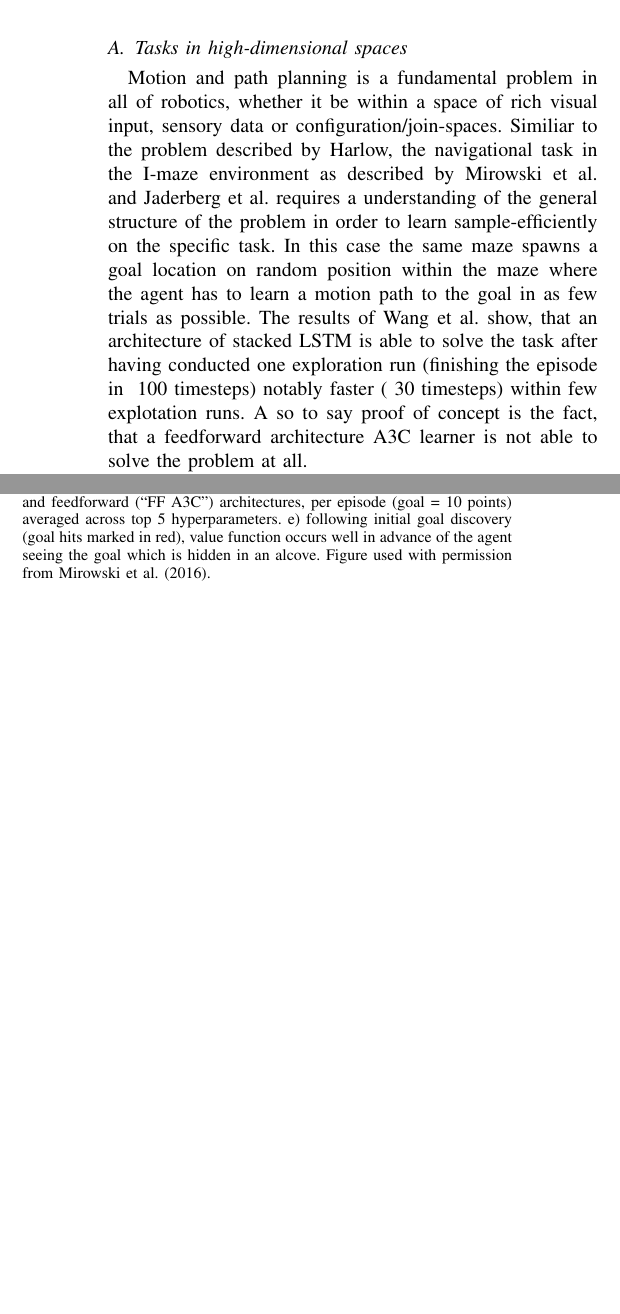
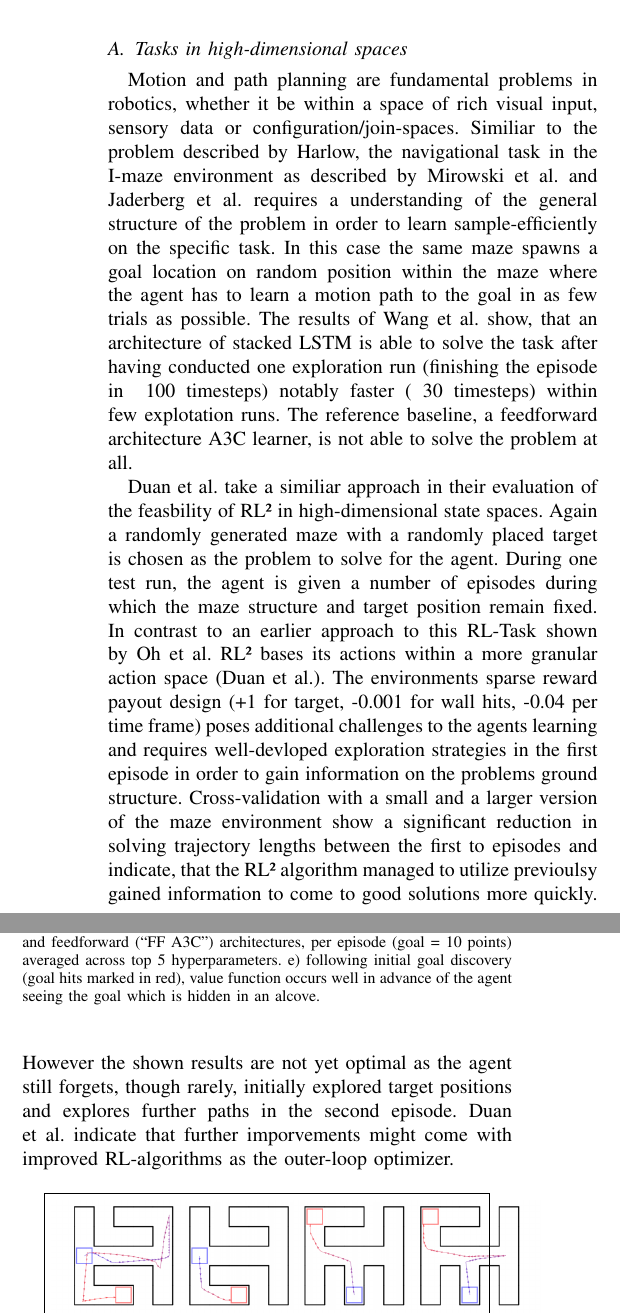
Before and after one commit to anyboby/L2L_HumanBrainProject, a LaTeX paper (Zanger_L2L_HumanBrainProject.tex): two parts of the columns of page 4 of 4, joined at a grey line, cut so that both start at the same text, the shorter picture padded with empty space. Compiled offline with pdfLaTeX.

Commit message:
added duan et al chapter to applications

```diff
--- a/Zanger_L2L_HumanBrainProject.tex
+++ b/Zanger_L2L_HumanBrainProject.tex
@@ -286,13 +286,13 @@ one random guess but managed to succeed in the following trials of the episode (
 
 \subsection{Tasks in high-dimensional spaces}
 
-Motion and path planning is a fundamental problem in all of robotics, whether it be within a space of rich visual input, sensory data or
+Motion and path planning are fundamental problems in robotics, whether it be within a space of rich visual input, sensory data or
 configuration/join-spaces. Similiar to the problem described by Harlow, the navigational task in the I-maze environment as described by
 Mirowski et al. and Jaderberg et al. requires a understanding of the general structure of the problem in order to learn sample-efficiently
 on the specific task. In this case the same maze spawns a goal location on random position within the maze where the agent has to learn
 a motion path to the goal in as few trials as possible. The results of Wang et al. show, that an architecture of stacked LSTM is able to
 solve the task after having conducted one exploration run (finishing the episode in ~100 timesteps) notably faster (~30 timesteps) within few
-explotation runs. A so to say proof of concept is the fact, that a feedforward architecture A3C learner is not able to solve the problem at all.
+explotation runs. The reference baseline, a feedforward architecture A3C learner, is not able to solve the problem at all.
 
 \begin{figure}[thpb]
         \centering
@@ -303,8 +303,29 @@ explotation runs. A so to say proof of concept is the fact, that a feedforward a
   (light trajectories), agent repeatedly goes to goal (blue trajectories) c) Performance of stacked LSTM (termed
   “Nav A3C”) and feedforward (“FF A3C”) architectures, per episode (goal = 10 points) averaged across top 5
   hyperparameters. e) following initial goal discovery (goal hits marked in red), value function occurs well in
-  advance of the agent seeing the goal which is hidden in an alcove. Figure used with permission from Mirowski
-  et al. (2016).
+  advance of the agent seeing the goal which is hidden in an alcove.
+  }
+        \label{figurelabel}
+     \end{figure}
+
+Duan et al. take a similiar approach in their evaluation of the feasbility of RL² in high-dimensional state spaces. Again a randomly generated
+maze with a randomly placed target is chosen as the problem to solve for the agent. During one test run, the agent is given a number
+of episodes during which the maze structure and target position remain fixed. In contrast to an earlier approach to this RL-Task shown by Oh et al.
+RL² bases its actions within a more granular action space (Duan et al.). The environments sparse reward payout design (+1 for target,
+-0.001 for wall hits, -0.04 per time frame) poses additional challenges to the agents learning and requires well-devloped exploration strategies
+in the first episode in order to gain information on the problems ground structure. Cross-validation with a small and a larger version of the
+maze environment show a significant reduction in solving trajectory lengths between the first to episodes and indicate, that the RL² algorithm
+managed to utilize previoulsy gained information to come to good solutions more quickly. However the shown results are not yet optimal
+as the agent still forgets, though rarely, initially explored target positions and explores further paths in the second episode. Duan et al.
+indicate that further imporvements might come with improved RL-algorithms as the outer-loop optimizer.
+
+\begin{figure}[thpb]
+        \centering
+        \framebox{\parbox{3in}{
+        \includegraphics[scale=.23]{duan_maze.png}
+  }}
+  \caption{Visualization of the agent’s behavior. In each scenario, the agent starts at the center of the
+  blue block, and the goal is to reach anywhere in the red block.
   }
         \label{figurelabel}
      \end{figure}
```
Also changed, not shown: Zanger_L2L_HumanBrainProject.pdf, images/duan_maze.png (added), Zanger_L2L_HumanBrainProject.tex (14 more changed lines), 2 other files.
